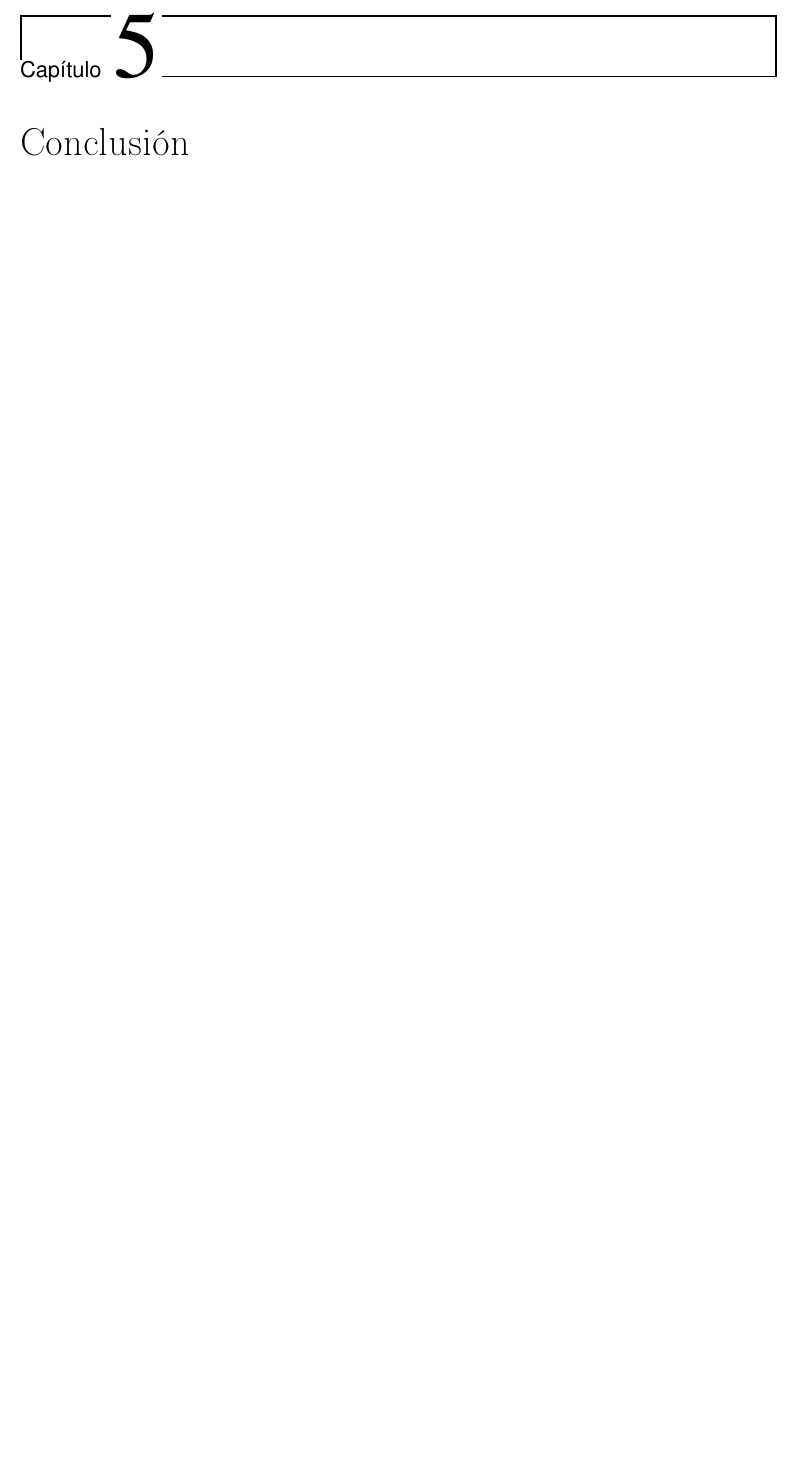
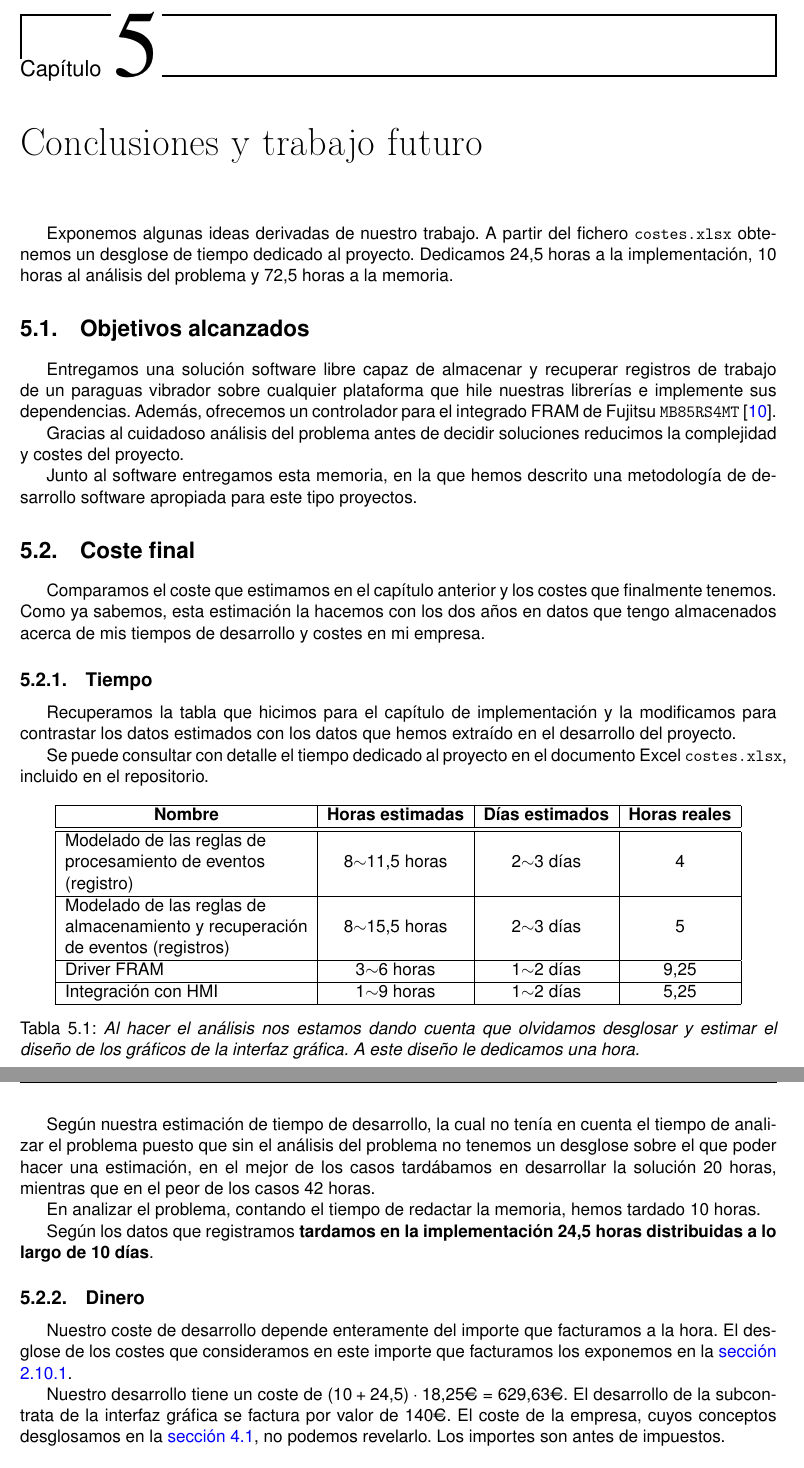
Before and after one commit to moshidev/TFG-MaquiTracker, a LaTeX thesis (memoria/proyecto.tex, which reads memoria/secciones/08_conclusion.tex): part of page 39 of 44 before the commit and two parts of pages 39 and 40 of 44 after it, the two joined at a grey line, cut so that both start at the same text, the shorter picture padded with empty space. Compiled offline with pdfLaTeX.

Commit message:
escribe capítulo Conclusiones y trabajo futuro

```diff
--- a/memoria/secciones/08_conclusion.tex
+++ b/memoria/secciones/08_conclusion.tex
@@ -1 +1,75 @@
-\chapter{Conclusión}
+\chapter{Conclusiones y trabajo futuro}
+
+Exponemos algunas ideas derivadas de nuestro trabajo. A partir del
+fichero \texttt{costes.xlsx} obtenemos un desglose de tiempo
+dedicado al proyecto. Dedicamos 24,5 horas a la implementación,
+10 horas al análisis del problema y 72,5 horas a la memoria.
+
+\section{Objetivos alcanzados}
+
+Entregamos una solución software libre capaz de almacenar
+y recuperar registros de trabajo de un paraguas vibrador sobre
+cualquier plataforma que hile nuestras librerías e implemente
+sus dependencias. Además, ofrecemos un controlador para el
+integrado FRAM de Fujitsu \texttt{MB85RS4MT} \cite{Fujitsu:MB85RS4MT}.
+
+Gracias al cuidadoso análisis del problema antes de decidir
+soluciones reducimos la complejidad y costes del proyecto.
+
+Junto al software entregamos esta memoria, en la que hemos
+descrito una metodología de desarrollo software apropiada
+para este tipo proyectos.
+
+\section{Coste final}
+
+Comparamos el coste que estimamos en el capítulo anterior
+y los costes que finalmente tenemos. Como ya sabemos, esta estimación
+la hacemos con los dos años en datos que tengo almacenados acerca de mis
+tiempos de desarrollo y costes en mi empresa.
+
+\subsection{Tiempo}
+
+Recuperamos la tabla que hicimos para el capítulo de implementación y la
+modificamos para contrastar los datos estimados con los datos que hemos
+extraído en el desarrollo del proyecto.
+
+Se puede consultar con detalle el tiempo dedicado al proyecto en el
+documento Excel \texttt{costes.xlsx}, incluido en el repositorio.
+
+\begin{table}[!h]
+    \centering
+    \begin{tabular}{|l|c|c|c|}
+        \hline
+        \multicolumn{1}{|c|}{\textbf{Nombre}}                                                                                               & \textbf{Horas estimadas}   & \textbf{Días estimados} & \textbf{Horas reales} \\ \hline \hline
+        \begin{tabular}[c]{@{}l@{}}Modelado de las reglas de\\ procesamiento de eventos\\ (registro)\end{tabular}                  & 8$\sim$11,5 horas & 2$\sim$3 días  & 4                                                                                                  \\ \hline
+        \begin{tabular}[c]{@{}l@{}}Modelado de las reglas de\\ almacenamiento y recuperación\\ de eventos (registros)\end{tabular} & 8$\sim$15,5 horas & 2$\sim$3 días  & 5                                                                                                  \\ \hline
+        Driver FRAM                                                                                                                & 3$\sim$6 horas    & 1$\sim$2 días  & 9,25                                                                                                  \\ \hline
+        Integración con HMI                                                                                                        & 1$\sim$9 horas    & 1$\sim$2 días  & 5,25                                                                                                 \\ \hline
+    \end{tabular}
+    \caption{\textit{Al hacer el análisis nos estamos dando cuenta que olvidamos desglosar y estimar el diseño de los gráficos de la interfaz gráfica.
+    A este diseño le dedicamos una hora.}}
+\end{table}
+
+Según nuestra estimación de tiempo de desarrollo, la cual no tenía en cuenta el tiempo de analizar
+el problema puesto que sin el análisis del problema no tenemos un desglose sobre el que poder hacer
+una estimación, en el mejor de los casos tardábamos en desarrollar la solución 20 horas, mientras
+que en el peor de los casos 42 horas.
+
+En analizar el problema, contando el tiempo de redactar la memoria,
+hemos tardado 10 horas.
+
+Según los datos que registramos \textbf{tardamos en la implementación 24,5 horas distribuidas a lo largo de
+10 días}.
+
+\subsection{Dinero}
+
+Nuestro coste de desarrollo depende enteramente del importe que
+facturamos a la hora. El desglose de los costes que consideramos
+en este importe que facturamos los exponemos en la
+\hyperref[sec:precio_hora]{sección 2.10.1}.
+
+Nuestro desarrollo tiene un coste de $(10 + 24.5) \cdot 18.25\mbox{\euro} = 629.63\mbox{\euro}$.
+El desarrollo de la subcontrata de la interfaz gráfica se factura por valor de $140\mbox{\euro}$.
+El coste de la empresa, cuyos conceptos desglosamos en la \hyperref[sec:estimación_de_costes]{sección 4.1},
+no podemos revelarlo.
+Los importes son antes de impuestos.
```
Also changed, not shown: memoria/dict.txt (+1 -0 lines), memoria/secciones/02_metodología.tex (+1 -1 lines), memoria/secciones/06_implementacion.tex (+1 -1 lines), memoria/secciones/08_conclusion.tex (15 more changed lines), 2 other files.
